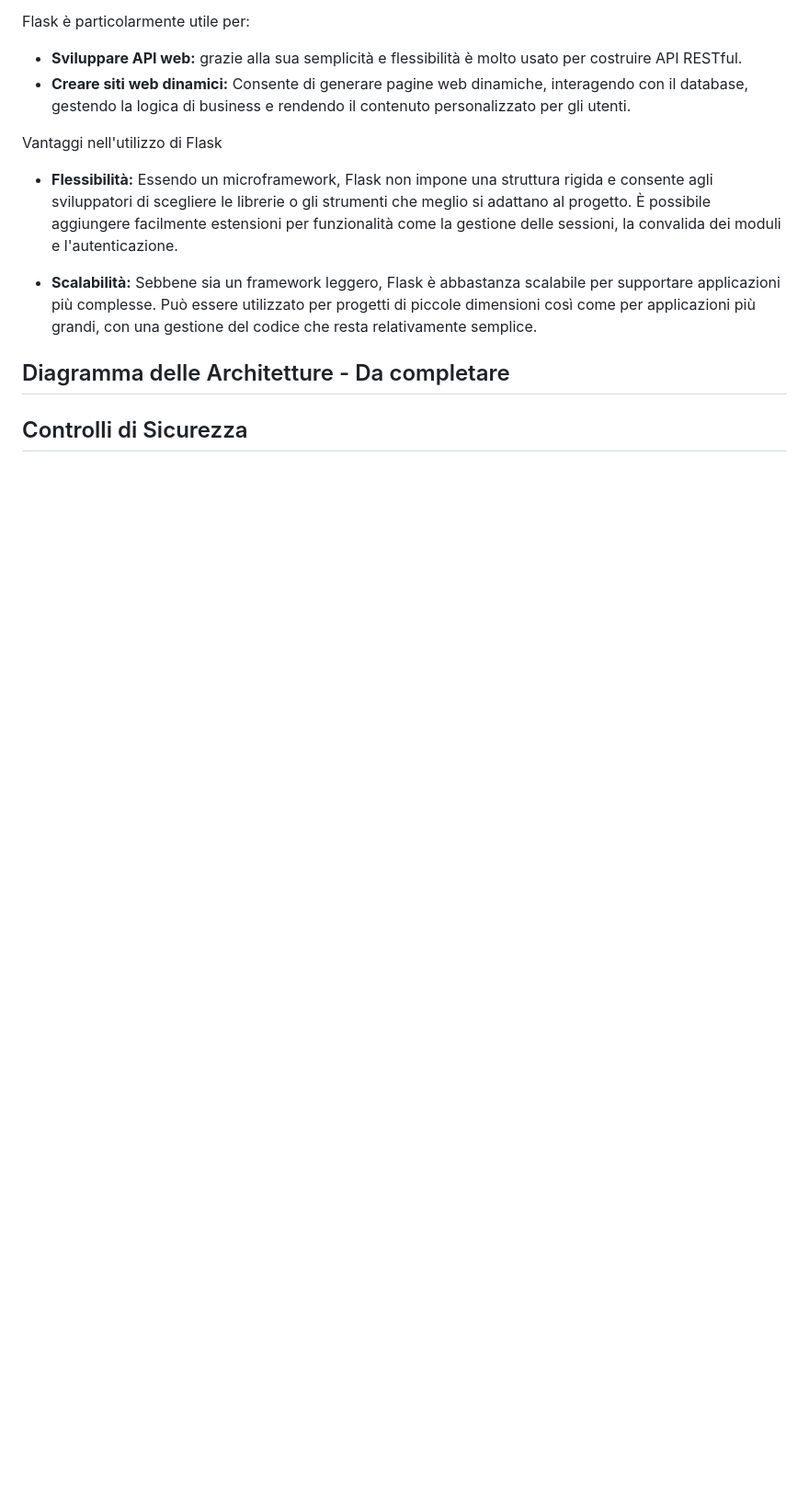
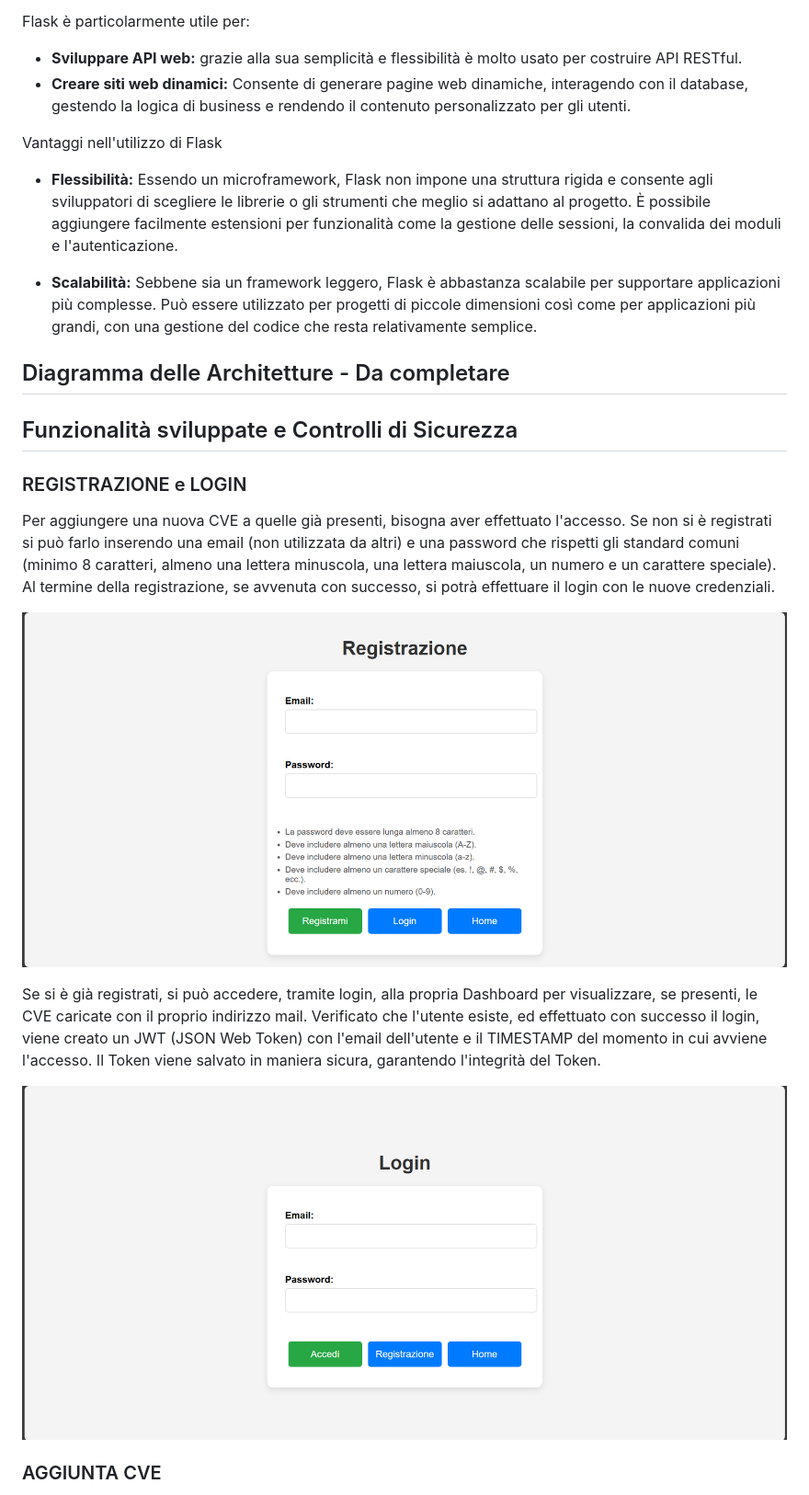
Before and after one commit to nicolasvisci/SOAS_exam, a Markdown page: README.md, the part around the change printed below. Shown: that part at 92% size. Drawn GitHub-style; pictures changed too: static/images/login.png (added), static/images/register.png (added); blank space fills up the shorter version.

```diff
--- a/README.md
+++ b/README.md
@@ -132,4 +132,18 @@ Vantaggi nell'utilizzo di Flask
 
 ## Diagramma delle Architetture - Da completare
 
-## Controlli di Sicurezza
+## Funzionalità sviluppate e Controlli di Sicurezza
+
+### REGISTRAZIONE e LOGIN
+
+Per aggiungere una nuova CVE a quelle già presenti, bisogna aver effettuato l'accesso. Se non si è registrati si può farlo inserendo una email (non utilizzata da altri) e una password che rispetti gli standard comuni (minimo 8 caratteri, almeno una lettera minuscola, una lettera maiuscola, un numero e un carattere speciale). Al termine della registrazione, se avvenuta con successo, si potrà effettuare il login con le nuove credenziali.
+
+![register](static/images/register.png)
+
+Se si è già registrati, si può accedere, tramite login, alla propria Dashboard per visualizzare, se presenti, le CVE caricate con il proprio indirizzo mail.
+Verificato che l'utente esiste, ed effettuato con successo il login, viene creato un JWT (JSON Web Token) con l'email dell'utente e il TIMESTAMP del momento in cui avviene l'accesso. Il Token viene salvato in maniera sicura, garantendo l'integrità del Token.
+
+![login](static/images/login.png)
+
+### AGGIUNTA CVE
+
```
Also changed, not shown: other parts of README.md (+18 -1 lines), static/images/dashboard.png (added), static/images/ngrok.png (added), static/images/nuova_cve.png (added).
